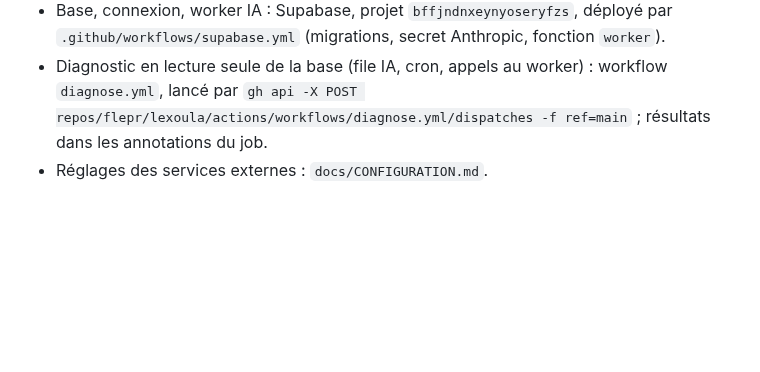
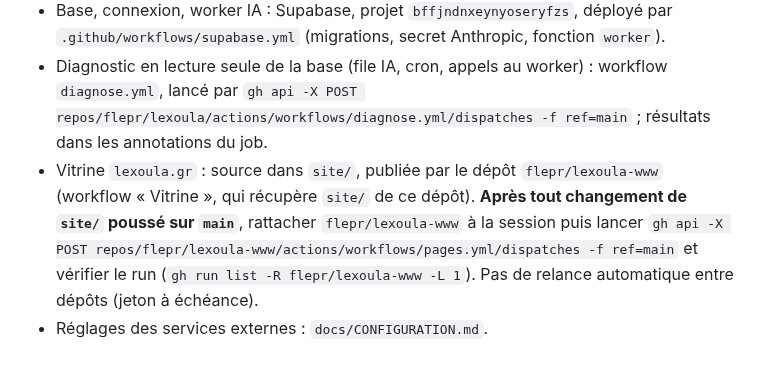
Before and after one commit to flepr/lexoula, a Markdown page: CLAUDE.md, the part around the change. Drawn GitHub-style; blank space fills up the shorter version.

Commit message:
Docs: Claude republishes the vitrine after site/ changes
Co-Authored-By: Claude Opus 5.5 <noreply@anthropic.com>
Claude-Session: https://claude.ai/code/session_012QJFADTpbtNTLz828bLsAv

```diff
--- a/CLAUDE.md
+++ b/CLAUDE.md
@@ -47,4 +47,9 @@ l'état du projet est dans `docs/ETAT.md`, les décisions dans `docs/DECISIONS.m
 - Diagnostic en lecture seule de la base (file IA, cron, appels au worker) :
   workflow `diagnose.yml`, lancé par `gh api -X POST repos/flepr/lexoula/actions/workflows/diagnose.yml/dispatches -f ref=main` ;
   résultats dans les annotations du job.
+- Vitrine `lexoula.gr` : source dans `site/`, publiée par le dépôt `flepr/lexoula-www` (workflow « Vitrine »,
+  qui récupère `site/` de ce dépôt). **Après tout changement de `site/` poussé sur `main`**, rattacher
+  `flepr/lexoula-www` à la session puis lancer
+  `gh api -X POST repos/flepr/lexoula-www/actions/workflows/pages.yml/dispatches -f ref=main` et vérifier le run
+  (`gh run list -R flepr/lexoula-www -L 1`). Pas de relance automatique entre dépôts (jeton à échéance).
 - Réglages des services externes : `docs/CONFIGURATION.md`.
```
Also changed, not shown: docs/CONFIGURATION.md (+4 -2 lines), docs/ETAT.md (+1 -1 lines).
